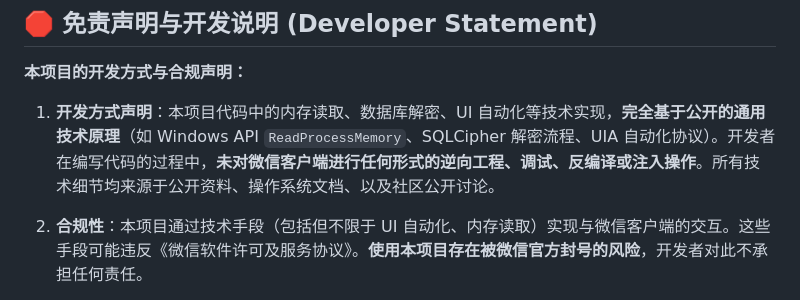
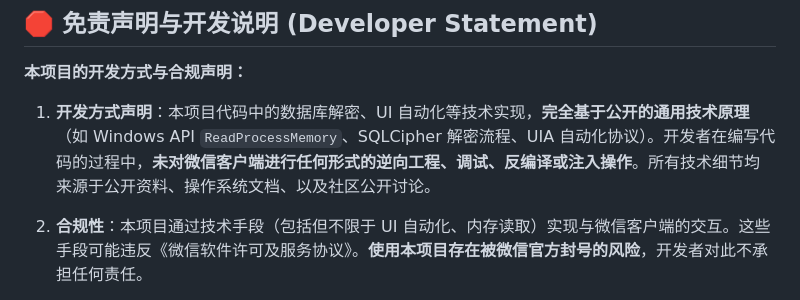
Before and after one commit to Mouseww/wechat-cli, a Markdown page: README.md, the part around the change. GitHub-like rendering.

```diff
--- a/README.md
+++ b/README.md
@@ -21,7 +21,7 @@
 
 **本项目的开发方式与合规声明：**
 
-1. **开发方式声明**：本项目代码中的内存读取、数据库解密、UI 自动化等技术实现，**完全基于公开的通用技术原理**（如 Windows API `ReadProcessMemory`、SQLCipher 解密流程、UIA 自动化协议）。开发者在编写代码的过程中，**未对微信客户端进行任何形式的逆向工程、调试、反编译或注入操作**。所有技术细节均来源于公开资料、操作系统文档、以及社区公开讨论。
+1. **开发方式声明**：本项目代码中的数据库解密、UI 自动化等技术实现，**完全基于公开的通用技术原理**（如 Windows API `ReadProcessMemory`、SQLCipher 解密流程、UIA 自动化协议）。开发者在编写代码的过程中，**未对微信客户端进行任何形式的逆向工程、调试、反编译或注入操作**。所有技术细节均来源于公开资料、操作系统文档、以及社区公开讨论。
 
 2. **合规性**：本项目通过技术手段（包括但不限于 UI 自动化、内存读取）实现与微信客户端的交互。这些手段可能违反《微信软件许可及服务协议》。**使用本项目存在被微信官方封号的风险**，开发者对此不承担任何责任。
 
```
